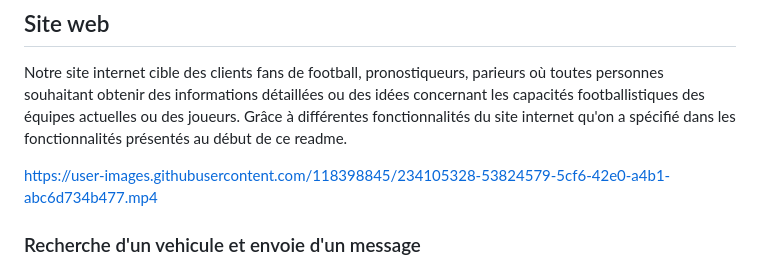
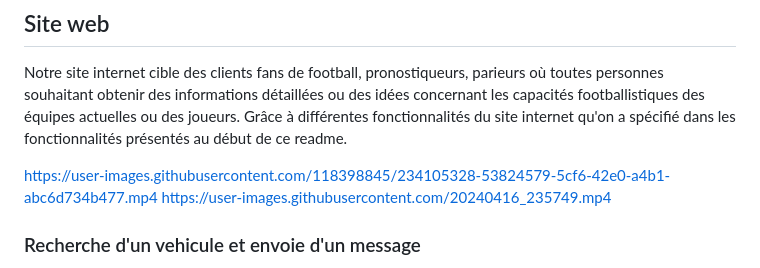
Before and after one commit to Wassil91/SoccerStats, a Markdown page: Readme.md, the part around the change. Rendered like a GitHub page.

```diff
--- a/Readme.md
+++ b/Readme.md
@@ -126,6 +126,7 @@ Pour lancer MongoDBCompass il suffit de lancer l'application .
 Notre site internet cible des clients fans de football, pronostiqueurs, parieurs où toutes personnes souhaitant obtenir des informations détaillées ou des idées concernant les capacités footballistiques des équipes actuelles ou des joueurs. Grâce à différentes fonctionnalités du site internet qu'on a spécifié dans les fonctionnalités présentés au début de ce readme.
 
 https://user-images.githubusercontent.com/118398845/234105328-53824579-5cf6-42e0-a4b1-abc6d734b477.mp4
+https://user-images.githubusercontent.com/20240416_235749.mp4
 
 ### Recherche d'un vehicule et envoie d'un message
 
```
